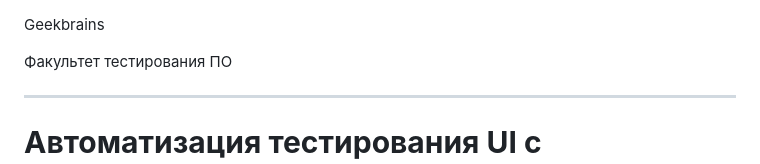
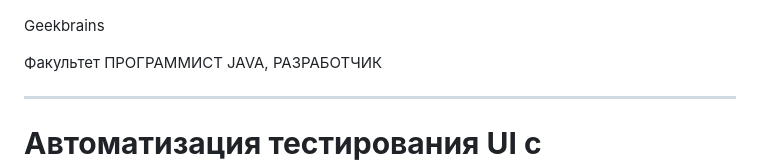
Before and after one commit to SulimanD/DIPL0M, a Markdown page: README.md, the part around the change. Drawn GitHub-style.

```diff
--- a/README.md
+++ b/README.md
@@ -2,7 +2,7 @@
 
 <p style="text-align: center;"> Geekbrains </p>
 
-<p style="text-align: center;"> Факультет тестирования ПО </p>
+<p style="text-align: center;"> Факультет ПРОГРАММИСТ JAVA, РАЗРАБОТЧИК </p>
 
 ---
 
```
